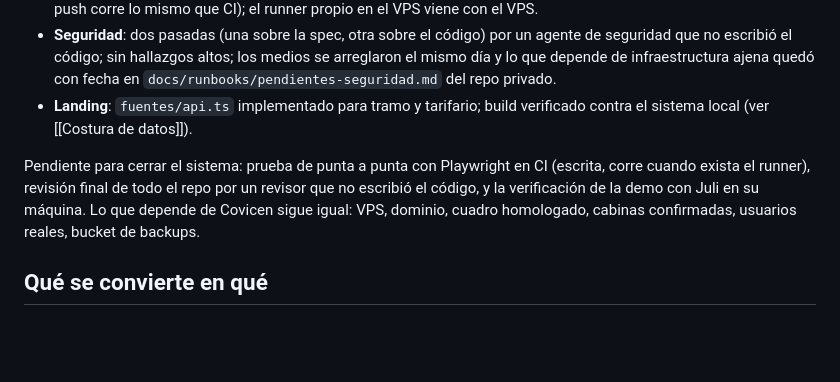
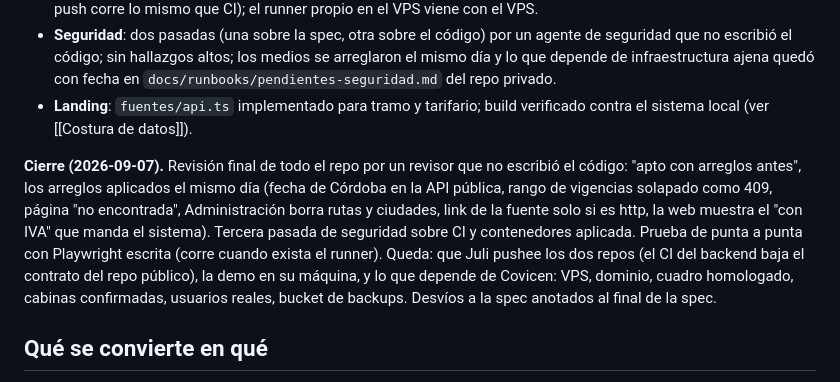
Before and after one commit to JuliV08/Covicen, a Markdown page: obsidian/Sistemas de Covicen.md, the part around the change. GitHub-like rendering; blank space fills up the shorter version.

Commit message:
docs(vault): cierre del sistema 1 con la revisión final aplicada
Co-Authored-By: Claude Fable 5.1 <noreply@anthropic.com>
Claude-Session: https://claude.ai/code/session_01DRWFkzy2mtc8fJr8j8h8r2

```diff
--- a/obsidian/Sistemas de Covicen.md
+++ b/obsidian/Sistemas de Covicen.md
@@ -14,7 +14,7 @@ El tarifario + catálogo del tramo está construido de punta a punta en el repo
 - **Seguridad**: dos pasadas (una sobre la spec, otra sobre el código) por un agente de seguridad que no escribió el código; sin hallazgos altos; los medios se arreglaron el mismo día y lo que depende de infraestructura ajena quedó con fecha en `docs/runbooks/pendientes-seguridad.md` del repo privado.
 - **Landing**: `fuentes/api.ts` implementado para tramo y tarifario; build verificado contra el sistema local (ver [[Costura de datos]]).
 
-Pendiente para cerrar el sistema: prueba de punta a punta con Playwright en CI (escrita, corre cuando exista el runner), revisión final de todo el repo por un revisor que no escribió el código, y la verificación de la demo con Juli en su máquina. Lo que depende de Covicen sigue igual: VPS, dominio, cuadro homologado, cabinas confirmadas, usuarios reales, bucket de backups.
+**Cierre (2026-09-07).** Revisión final de todo el repo por un revisor que no escribió el código: "apto con arreglos antes", los arreglos aplicados el mismo día (fecha de Córdoba en la API pública, rango de vigencias solapado como 409, página "no encontrada", Administración borra rutas y ciudades, link de la fuente solo si es http, la web muestra el "con IVA" que manda el sistema). Tercera pasada de seguridad sobre CI y contenedores aplicada. Prueba de punta a punta con Playwright escrita (corre cuando exista el runner). Queda: que Juli pushee los dos repos (el CI del backend baja el contrato del repo público), la demo en su máquina, y lo que depende de Covicen: VPS, dominio, cuadro homologado, cabinas confirmadas, usuarios reales, bucket de backups. Desvíos a la spec anotados al final de la spec.
 
 ## Qué se convierte en qué
 
```
